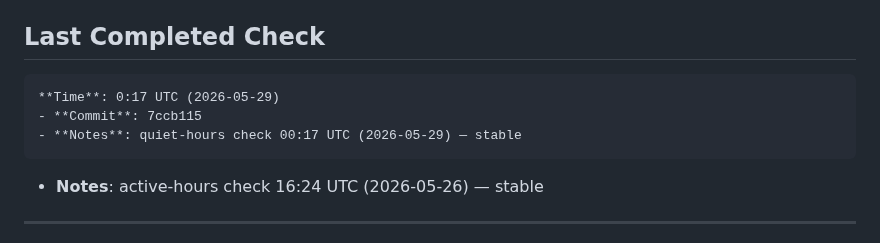
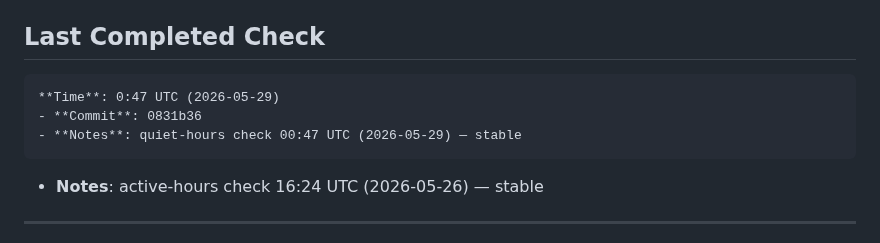
Before and after one commit to acarolmourad-commits/asf-app, a Markdown page: HEARTBEAT.md, the part around the change. Drawn GitHub-style.

Commit message:
docs: quiet-hour timestamp 0:47 UTC (2026-05-29) — site stable

```diff
--- a/HEARTBEAT.md
+++ b/HEARTBEAT.md
@@ -12,9 +12,9 @@
 
 
 ## Last Completed Check
-    **Time**: 0:17 UTC (2026-05-29)
-    - **Commit**: 7ccb115
-    - **Notes**: quiet-hours check 00:17 UTC (2026-05-29) — stable
+    **Time**: 0:47 UTC (2026-05-29)
+    - **Commit**: 0831b36
+    - **Notes**: quiet-hours check 00:47 UTC (2026-05-29) — stable
 - **Notes**: active-hours check 16:24 UTC (2026-05-26) — stable
 
 ---
```
